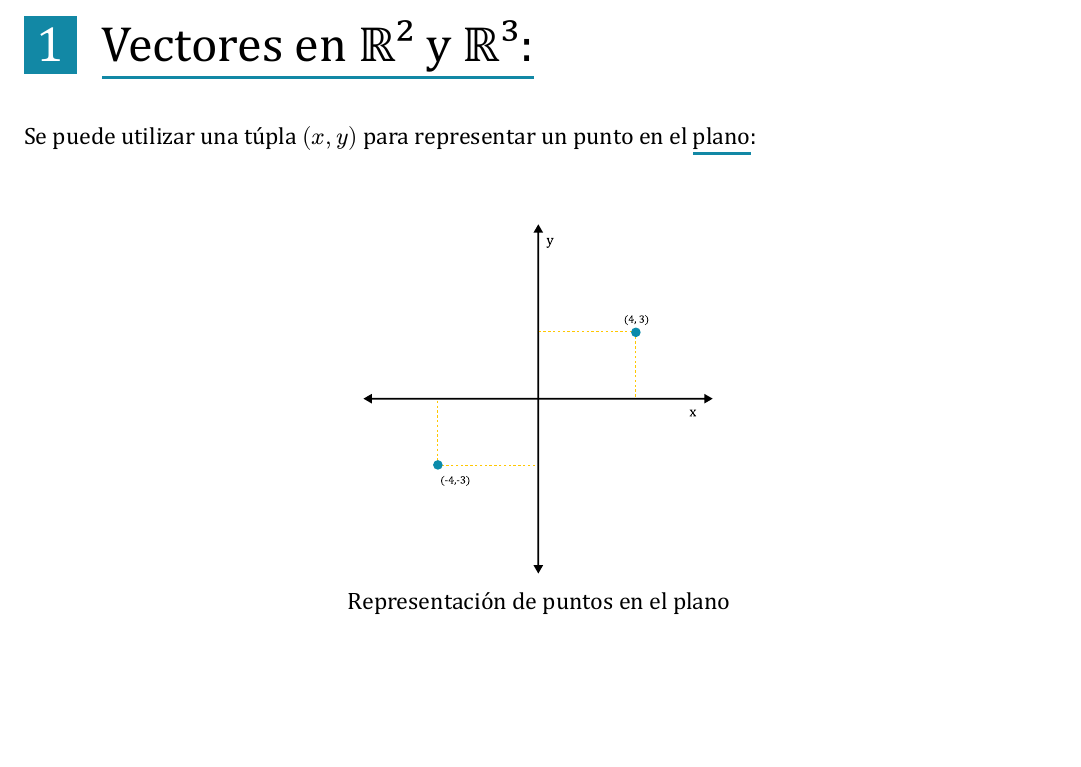
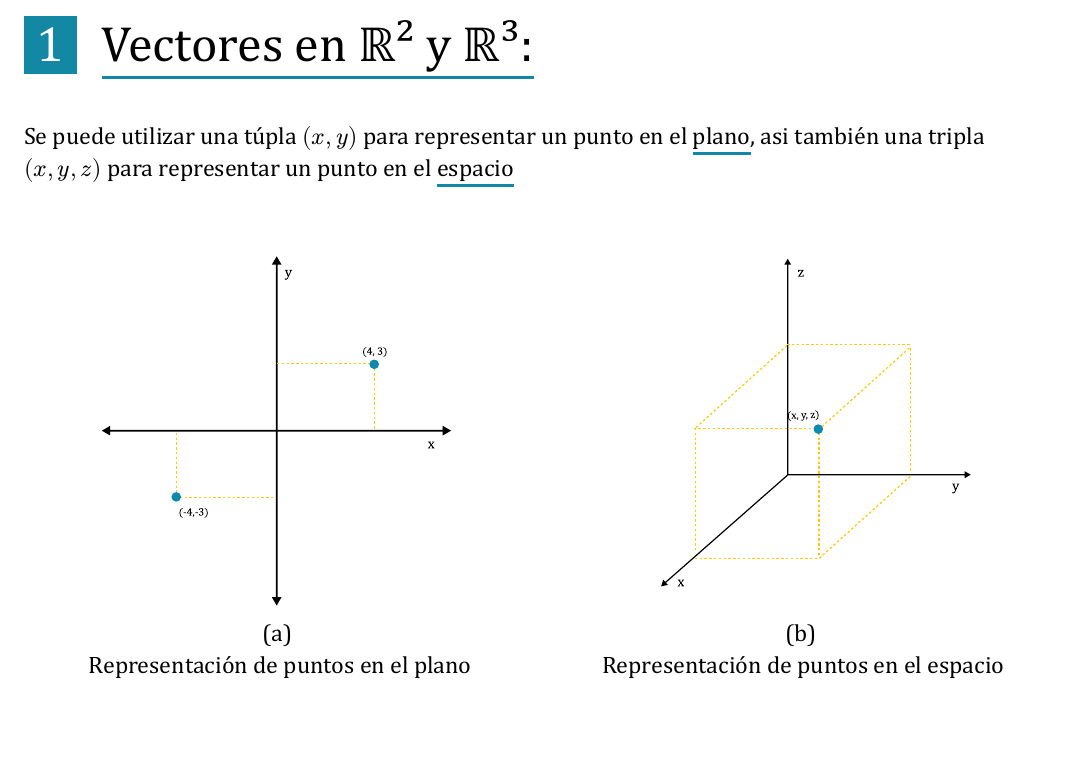
Before and after one commit to pragmatically-dev/FaMAF-SN-Notes, a Typst document (Algebra/notas-algebra.typ): part of page 6 of 6, cut so that both start at the same text. The pictures show the PDF file Algebra/notas-algebra.pdf that the author committed with the source.

Commit message:
Avances en Algebra - vectores r2 r3

```diff
--- a/Algebra/notas-algebra.typ
+++ b/Algebra/notas-algebra.typ
@@ -286,12 +286,16 @@ Luego el argumento de $z$ es $theta = 7/4pi$ y podemos escribir:
 #vspace()
 #title[1. Vectores en ℝ² y ℝ³:]
 
-Se puede utilizar una túpla $(x,y)$ para representar un punto en el #underline[plano]:
+Se puede utilizar una túpla $(x,y)$ para representar un punto en el #underline[plano], asi también una tripla $(x,y,z)$  para representar un punto en el #underline[espacio]
 
 \
 
 #align(center)[
-  #figure(caption: "Representación de puntos en el plano",numbering: none)[
+   #grid(
+          columns: (1fr, 1fr), rows: (auto, auto), gutter: 8pt, figure(caption: "(a) \n Representación de puntos en el plano",numbering: none)[
     #image("assets/ejemplo-pto-plano.svg",height: 180pt)
-  ]
+  ] ,   figure(caption: "(b) \n Representación de puntos en el espacio",numbering: none)[
+    #image("assets/ejemplo-pto-espacio.svg",height: 180pt)
+  ]);
+
 ]
```
Also changed, not shown: Algebra/assets/ejemplo-pto-espacio.svg (added), Algebra/notas-algebra.pdf.
